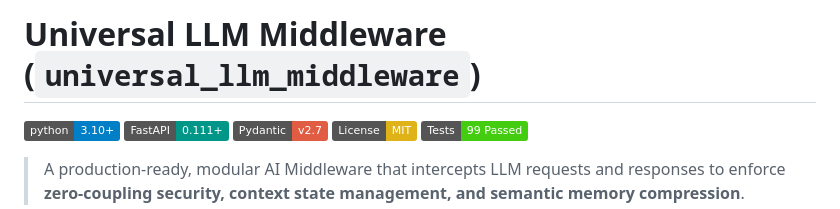
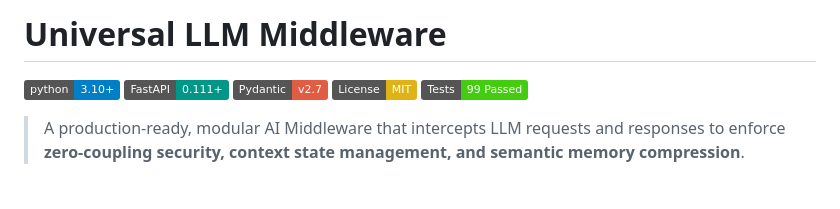
Before and after one commit to Rohanpandey914064/universal_llm_middleware, a Markdown page: README.md, the part around the change. GitHub-like rendering; badges without logos; blank space fills up the shorter version.

Commit message:
Update README header formatting

```diff
--- a/README.md
+++ b/README.md
@@ -1,4 +1,4 @@
-#  Universal LLM Middleware (`universal_llm_middleware`)
+#  Universal LLM Middleware
 
 [![Python 3.10+](https://img.shields.io/badge/python-3.10%2B-blue.svg)](https://www.python.org/downloads/)
 [![FastAPI](https://img.shields.io/badge/FastAPI-0.111%2B-009688.svg)](https://fastapi.tiangolo.com/)
```
